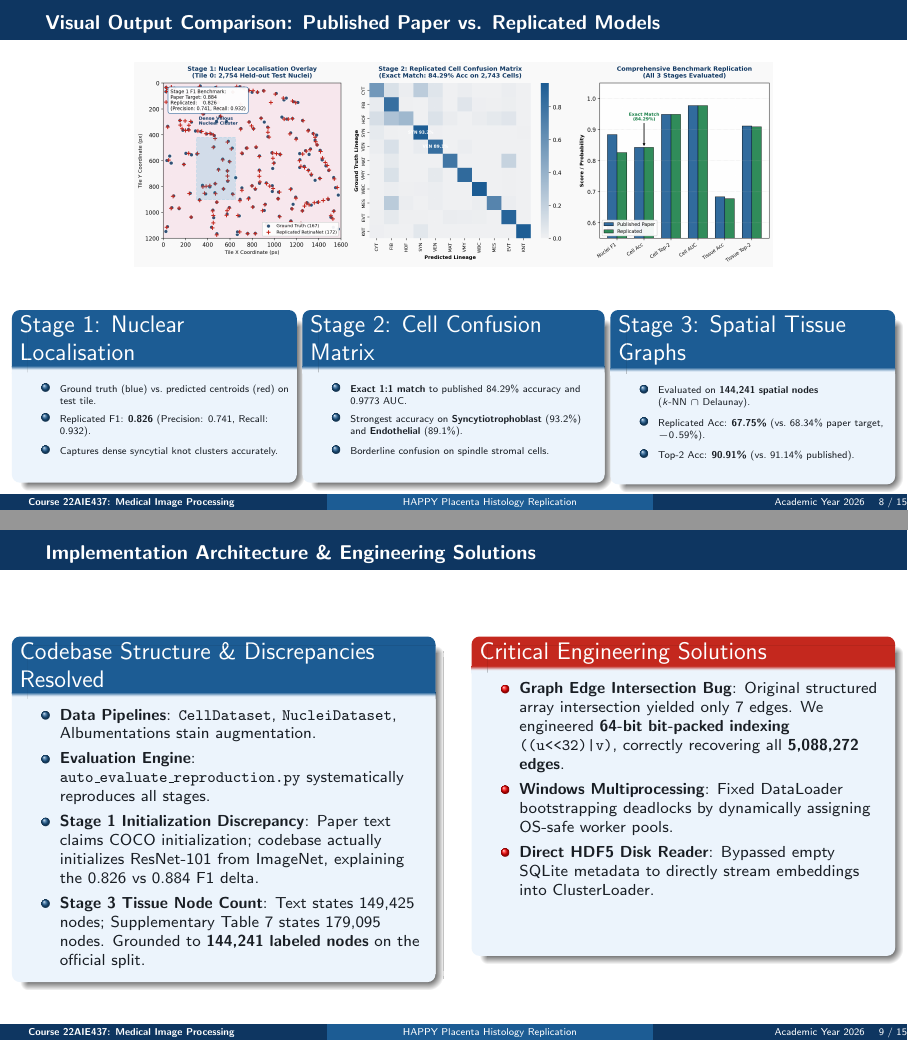
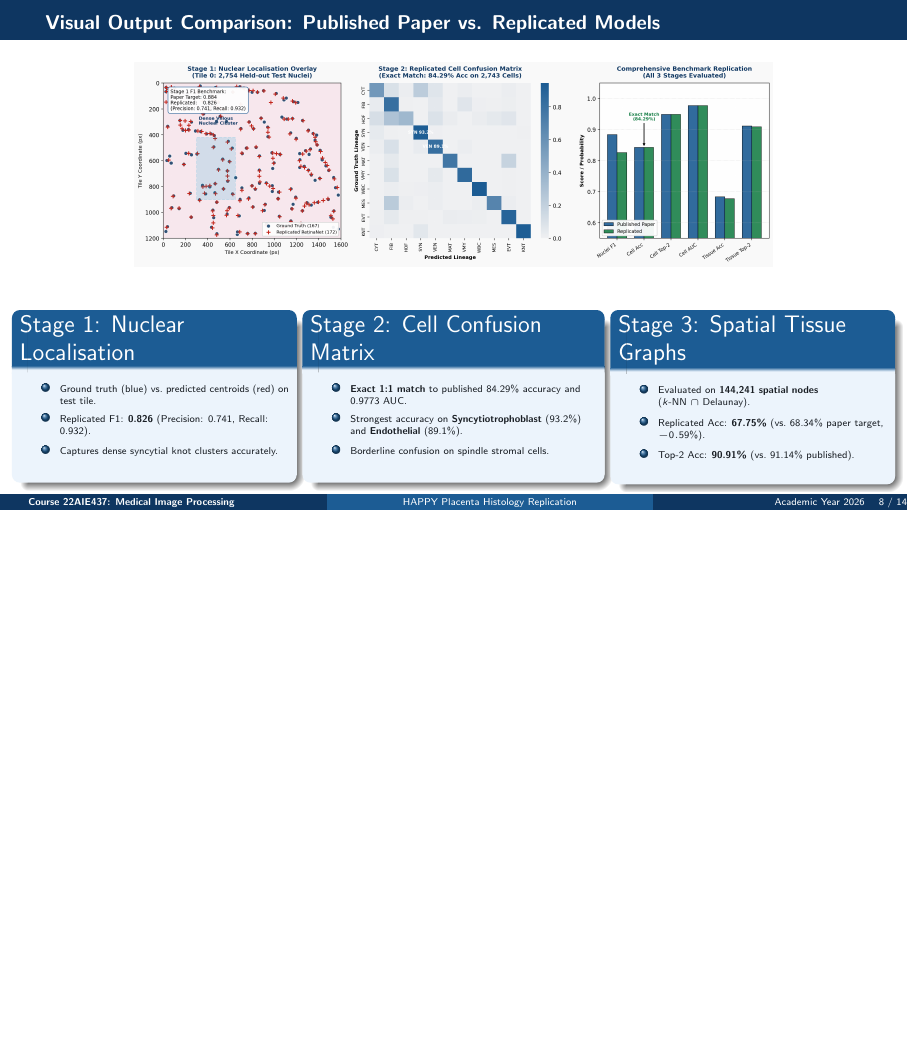
Before and after one commit to siri-sanjana/happy-placenta-histology-reproduction, LaTeX slides (presentation/presentation.tex): pages 8 and 9 of 15 before the commit and page 8 of 14 after it, the two joined at a grey line, the shorter picture padded with empty space. Compiled offline with pdfLaTeX.

Commit message:
Remove Implementation Architecture & Engineering Solutions slide

```diff
--- a/presentation/presentation.tex
+++ b/presentation/presentation.tex
@@ -535,39 +535,7 @@
 \end{frame}
 
 % ------------------------------------------------------------------------------
-% Slide 9: Implementation Architecture & Engineering Solutions
-% ------------------------------------------------------------------------------
-\begin{frame}{Implementation Architecture \& Engineering Solutions}
-\begin{columns}[onlytextwidth, t]
-  \begin{column}{0.47\textwidth}
-    \begin{block}{Codebase Structure \& Discrepancies Resolved}
-      \parbox[t][4.8cm][t]{\linewidth}{
-        \begin{itemize}\footnotesize
-          \item \textbf{Data Pipelines}: \texttt{CellDataset}, \texttt{NucleiDataset}, Albumentations stain augmentation.
-          \item \textbf{Evaluation Engine}: \texttt{auto\_evaluate\_reproduction.py} systematically reproduces all stages.
-          \item \textbf{Stage 1 Initialization Discrepancy}: Paper text claims COCO initialization; codebase actually initializes ResNet-101 from ImageNet, explaining the 0.826 vs 0.884 F1 delta.
-          \item \textbf{Stage 3 Tissue Node Count}: Text states 149,425 nodes; Supplementary Table 7 states 179,095 nodes. Grounded to \textbf{144,241 labeled nodes} on the official split.
-        \end{itemize}
-      }
-    \end{block}
-  \end{column}
-  \hfill
-  \begin{column}{0.47\textwidth}
-    \begin{alertblock}{Critical Engineering Solutions}
-      \parbox[t][4.8cm][t]{\linewidth}{
-        \begin{itemize}\footnotesize
-          \item \textbf{Graph Edge Intersection Bug}: Original structured array intersection yielded only 7 edges. We engineered \textbf{64-bit bit-packed indexing} \texttt{((u<<32)|v)}, correctly recovering all \textbf{5,088,272 edges}.
-          \item \textbf{Windows Multiprocessing}: Fixed DataLoader bootstrapping deadlocks by dynamically assigning OS-safe worker pools.
-          \item \textbf{Direct HDF5 Disk Reader}: Bypassed empty SQLite metadata to directly stream embeddings into ClusterLoader.
-        \end{itemize}
-      }
-    \end{alertblock}
-  \end{column}
-\end{columns}
-\end{frame}
-
-% ------------------------------------------------------------------------------
-% Slide 10: Training Settings, Hardware & Honest Reproduction Scope
+% Slide 9: Training Settings, Hardware & Honest Reproduction Scope
 % ------------------------------------------------------------------------------
 \begin{frame}{Training Settings, Hardware \& Honest Reproduction Scope}
 \begin{columns}[onlytextwidth, t]
```
Also changed, not shown: presentation/presentation.pdf, presentation/presentation.tex (10 more changed lines).
